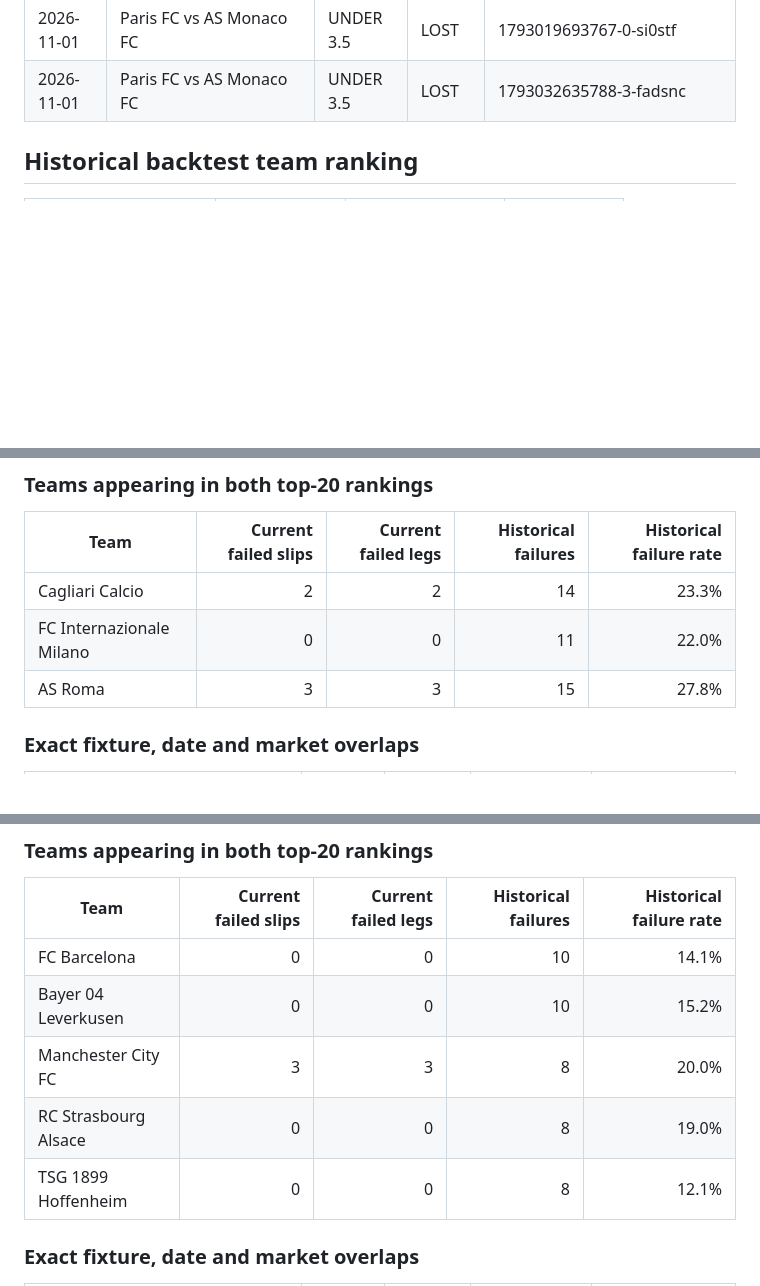
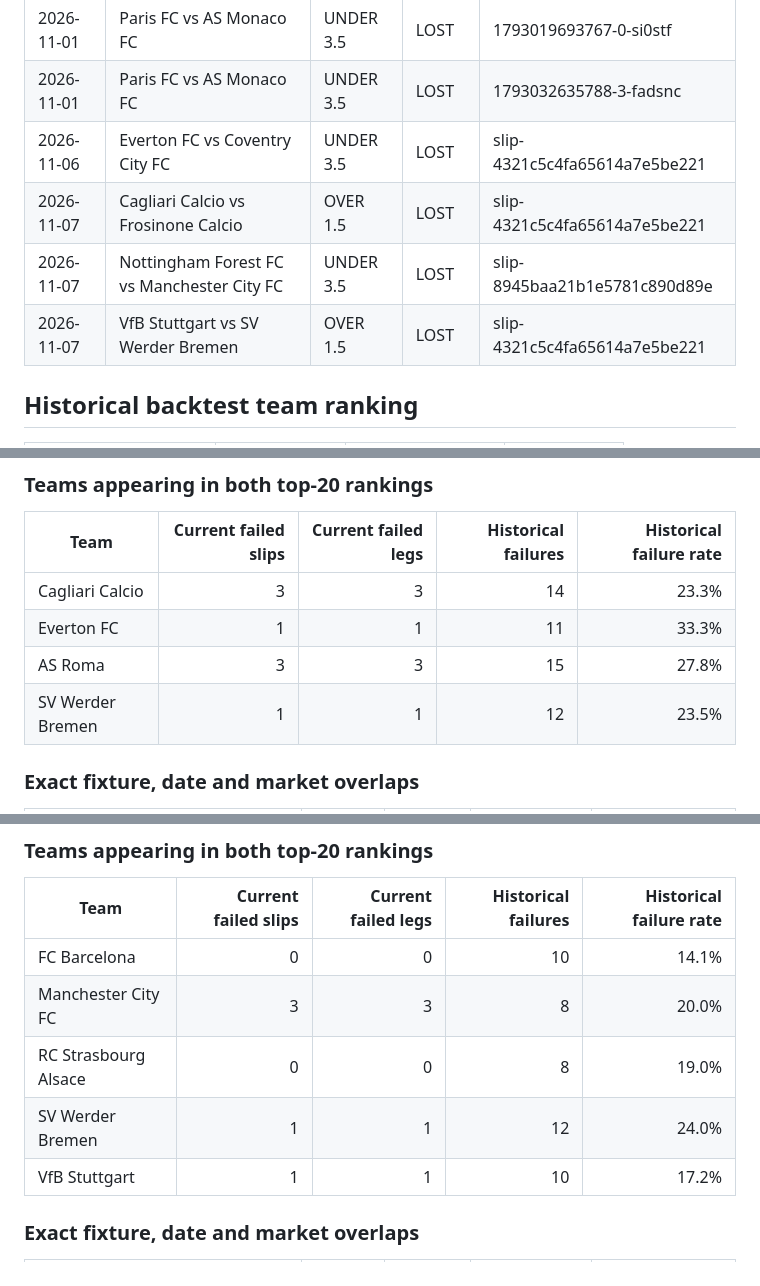
Before and after one commit to AgainBuilds/BARBADOX-MODEL, a Markdown page: reports/xgboost_observer/latest.md, 3 parts joined by grey strips. Rendered like a GitHub page; blank space fills up the shorter version.

```diff
--- a/reports/xgboost_observer/latest.md
+++ b/reports/xgboost_observer/latest.md
@@ -76,6 +76,10 @@ Failures are separated according to the market attached to each individual leg.
 | 2026-11-01 | Getafe CF vs Sevilla FC | UNDER 3.5 | LOST | 1793228449823-1-ckz8aw |
 | 2026-11-01 | Paris FC vs AS Monaco FC | UNDER 3.5 | LOST | 1793019693767-0-si0stf |
 | 2026-11-01 | Paris FC vs AS Monaco FC | UNDER 3.5 | LOST | 1793032635788-3-fadsnc |
+| 2026-11-06 | Everton FC vs Coventry City FC | UNDER 3.5 | LOST | slip-4321c5c4fa65614a7e5be221 |
+| 2026-11-07 | Cagliari Calcio vs Frosinone Calcio | OVER 1.5 | LOST | slip-4321c5c4fa65614a7e5be221 |
+| 2026-11-07 | Nottingham Forest FC vs Manchester City FC | UNDER 3.5 | LOST | slip-8945baa21b1e5781c890d89e |
+| 2026-11-07 | VfB Stuttgart vs SV Werder Bremen | OVER 1.5 | LOST | slip-4321c5c4fa65614a7e5be221 |
 
 ## Historical backtest team ranking
 
@@ -212,9 +216,10 @@ Failures are separated according to the market attached to each individual leg.
 
 | Team | Current failed slips | Current failed legs | Historical failures | Historical failure rate |
 |---|---:|---:|---:|---:|
-| Cagliari Calcio | 2 | 2 | 14 | 23.3% |
-| FC Internazionale Milano | 0 | 0 | 11 | 22.0% |
+| Cagliari Calcio | 3 | 3 | 14 | 23.3% |
+| Everton FC | 1 | 1 | 11 | 33.3% |
 | AS Roma | 3 | 3 | 15 | 27.8% |
+| SV Werder Bremen | 1 | 1 | 12 | 23.5% |
 
 ### Exact fixture, date and market overlaps
 
@@ -231,10 +236,10 @@ Failures are separated according to the market attached to each individual leg.
 | Team | Current failed slips | Current failed legs | Historical failures | Historical failure rate |
 |---|---:|---:|---:|---:|
 | FC Barcelona | 0 | 0 | 10 | 14.1% |
-| Bayer 04 Leverkusen | 0 | 0 | 10 | 15.2% |
 | Manchester City FC | 3 | 3 | 8 | 20.0% |
 | RC Strasbourg Alsace | 0 | 0 | 8 | 19.0% |
-| TSG 1899 Hoffenheim | 0 | 0 | 8 | 12.1% |
+| SV Werder Bremen | 1 | 1 | 12 | 24.0% |
+| VfB Stuttgart | 1 | 1 | 10 | 17.2% |
 
 ### Exact fixture, date and market overlaps
 
```
Also changed, not shown: other parts of reports/xgboost_observer/latest.md (+32 -32 lines), reports/xgboost_observer/observer_20261109_063510.md (added, +331 -0 lines).
